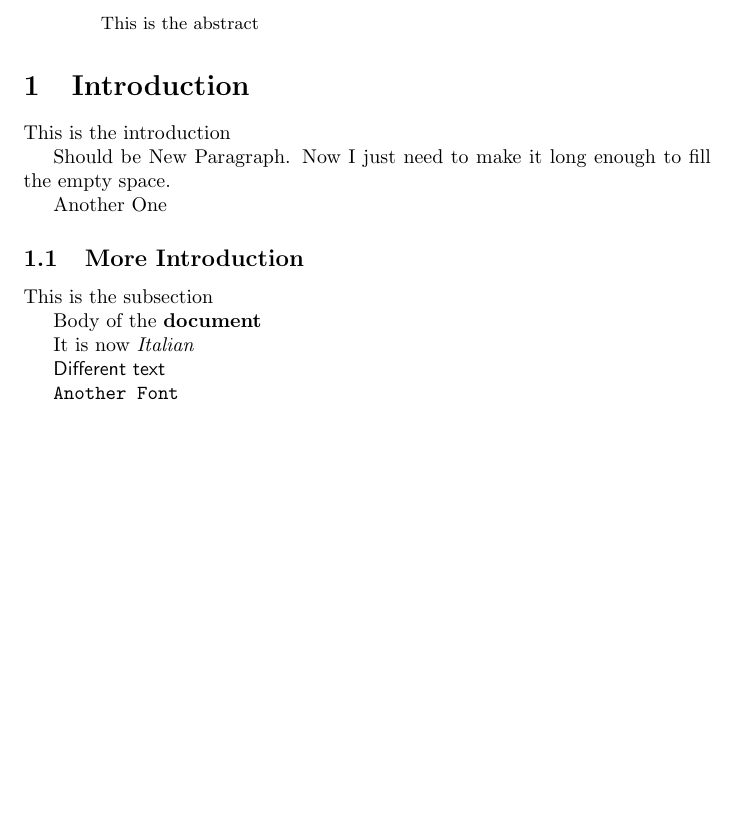
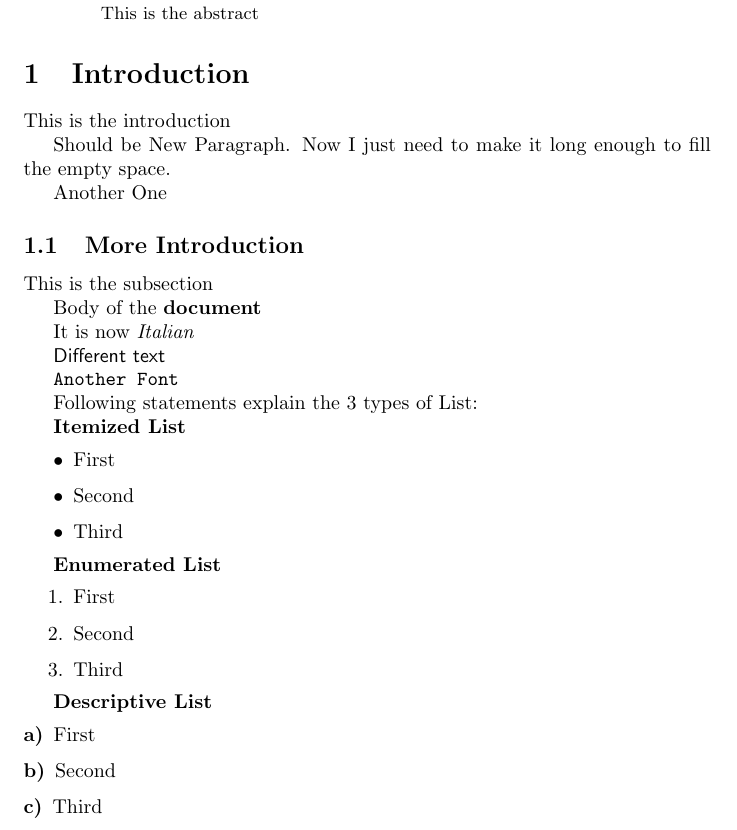
Before and after one commit to anurag3/TexPlayground, a LaTeX paper (TestTexDocument.tex): part of the page, cut so that both start at the same text, the shorter picture padded with empty space. Compiled offline with pdfLaTeX.

Commit message:
Added List Types in Tex

```diff
--- a/TestTexDocument.tex
+++ b/TestTexDocument.tex
@@ -24,4 +24,26 @@
 
 	\texttt{Another Font}
 
+	Following statements explain the 3 types of List:
+
+	\textbf{Itemized List}
+		\begin{itemize}
+			\item First
+			\item Second
+			\item Third
+		\end{itemize}
+
+	\textbf{Enumerated List}
+		\begin{enumerate}
+			\item First
+			\item Second
+			\item Third
+		\end{enumerate}
+
+	\textbf{Descriptive List}
+		\begin{description}
+			\item[a)] First
+			\item[b)] Second
+			\item[c)] Third
+		\end{description}
 \end{document}
```
Also changed, not shown: TestTexDocument.pdf, 2 other files.
